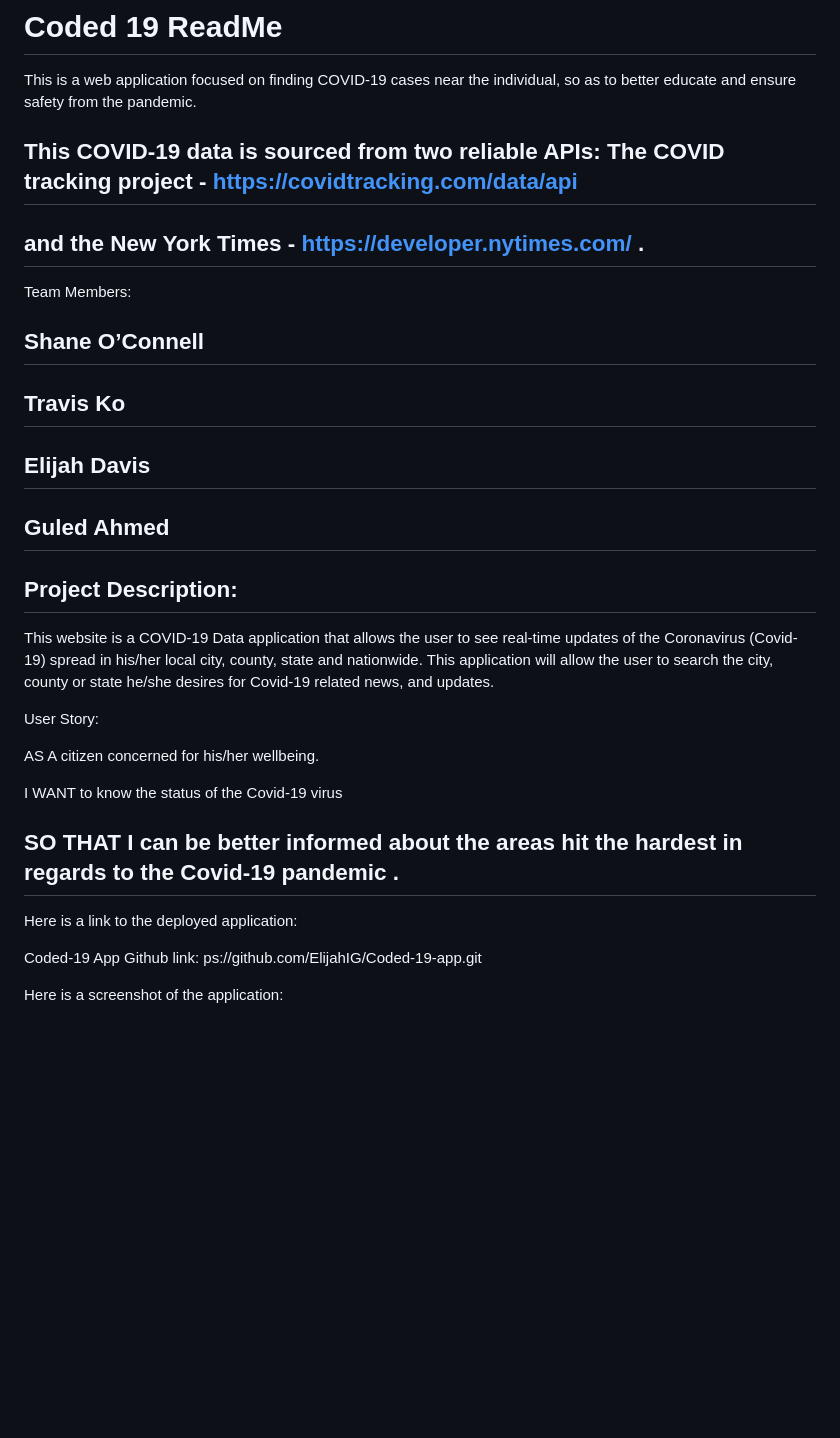
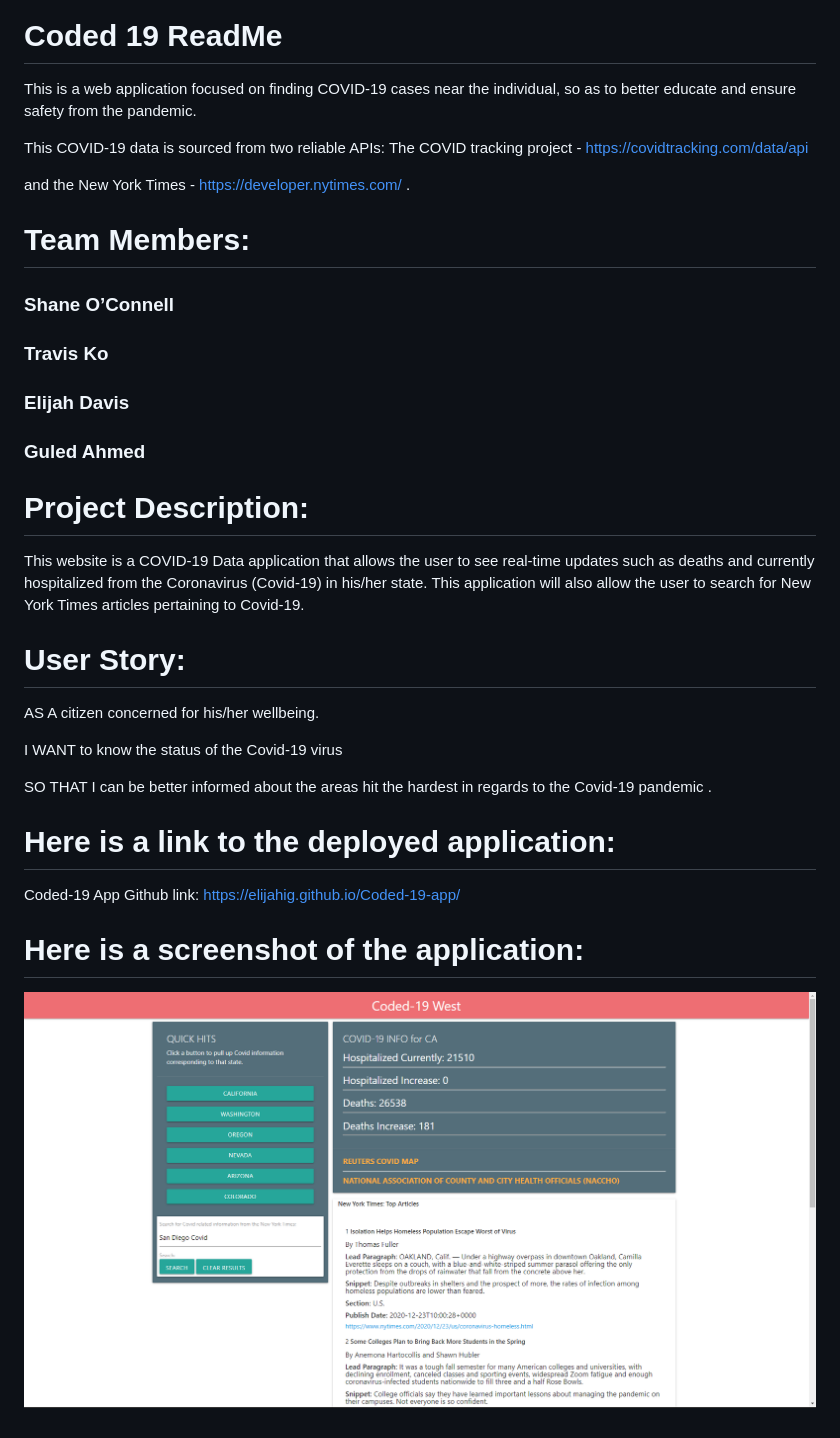
Before and after one commit to ElijahIG/Coded-19-app, a Markdown page: README.md, the part around the change. Drawn GitHub-style; pictures changed too: assets/images/Capture.PNG (added); blank space fills up the shorter version.

Commit message:
Fixed ReadMe and added Image of webpage

```diff
--- a/README.md
+++ b/README.md
@@ -4,51 +4,37 @@ This is a web application focused on finding COVID-19 cases near the individual,
 
 This COVID-19 data is sourced from two reliable APIs:
 The COVID tracking project - https://covidtracking.com/data/api
-------------
+
 and
 the New York Times - https://developer.nytimes.com/ .
-------------
 
+# Team Members:
 
+### Shane O’Connell
 
-Team Members:
+### Travis Ko
 
-Shane O’Connell
----------
-Travis Ko
----------
-Elijah Davis
----------
-Guled Ahmed
----------
+### Elijah Davis
 
+### Guled Ahmed
 
+# Project Description:
 
-Project Description:
-----------
+This website is a COVID-19 Data application that allows the user to see real-time updates such as deaths and currently hospitalized from the Coronavirus (Covid-19) in his/her state. This application will also allow the user to search for New York Times articles pertaining to Covid-19.
 
-This website is a COVID-19 Data application that allows the user to see real-time updates of the Coronavirus (Covid-19) spread in his/her local city, county, state and nationwide.
-This application will allow the user to search the city, county or state he/she desires for Covid-19 related news, and updates.
-
-
-
-
-User Story:
+# User Story:
 
 AS A citizen concerned for his/her wellbeing.
 
 I WANT to know the status of the Covid-19 virus
 
 SO THAT I can be better informed about the areas hit the hardest in regards to the Covid-19 pandemic .
------------
 
-
-
-
-Here is a link to the deployed application:
+# Here is a link to the deployed application:
 
 Coded-19 App Github link:
-ps://github.com/ElijahIG/Coded-19-app.git
+https://elijahig.github.io/Coded-19-app/
 
+# Here is a screenshot of the application:
 
-Here is a screenshot of the application:
+![Coded-19](assets/images/Capture.PNG)
```
Also changed, not shown: assets/img/Coronavirus.jpg (deleted), 2 other files.
